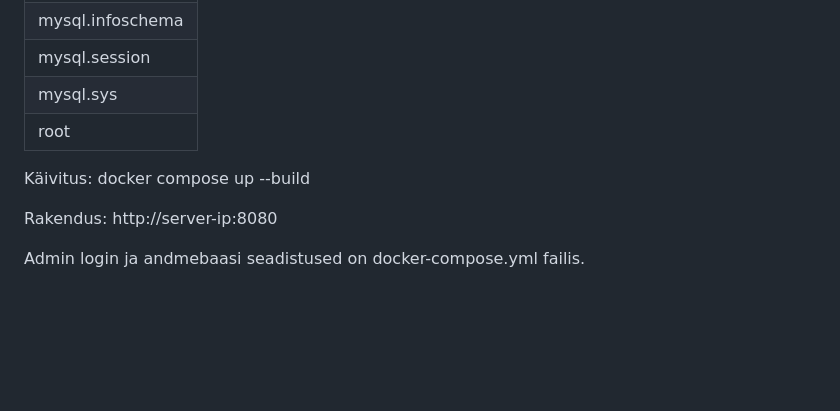
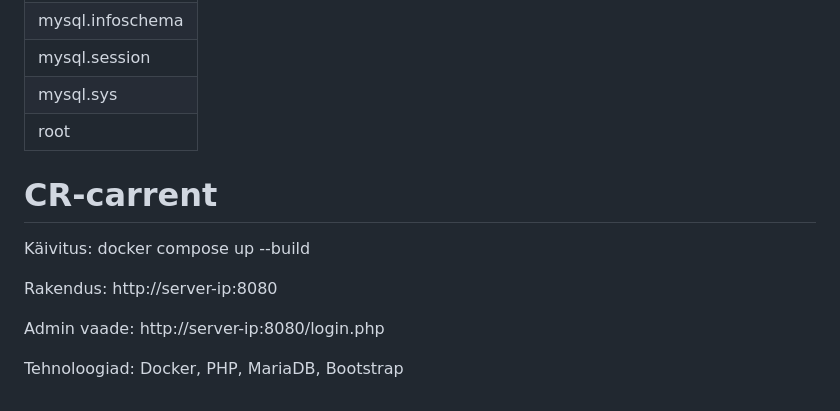
Before and after one commit to Anneli172/CR-carrent, a Markdown page: README.md, the part around the change. GitHub-like rendering; blank space fills up the shorter version.

```diff
--- a/README.md
+++ b/README.md
@@ -132,10 +132,16 @@ Anonüümseid kasutajaid ei ole — kõik kasutajad on nimega:
 | mysql.sys |
 | root |
 
+# CR-carrent
+
 Käivitus:
 docker compose up --build
 
 Rakendus:
 http://server-ip:8080
 
-Admin login ja andmebaasi seadistused on docker-compose.yml failis.
+Admin vaade:
+http://server-ip:8080/login.php
+
+Tehnoloogiad:
+Docker, PHP, MariaDB, Bootstrap
```
